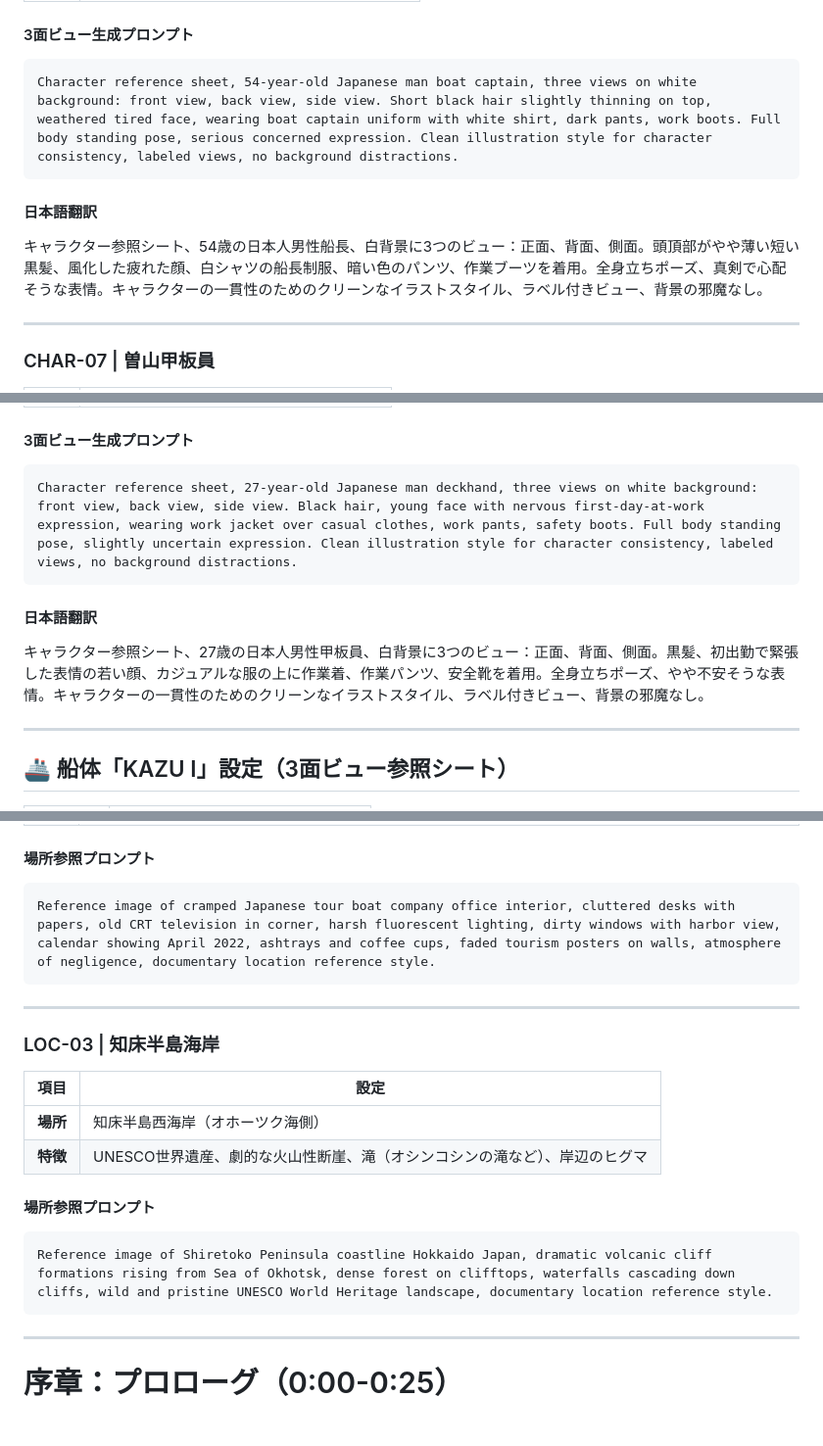
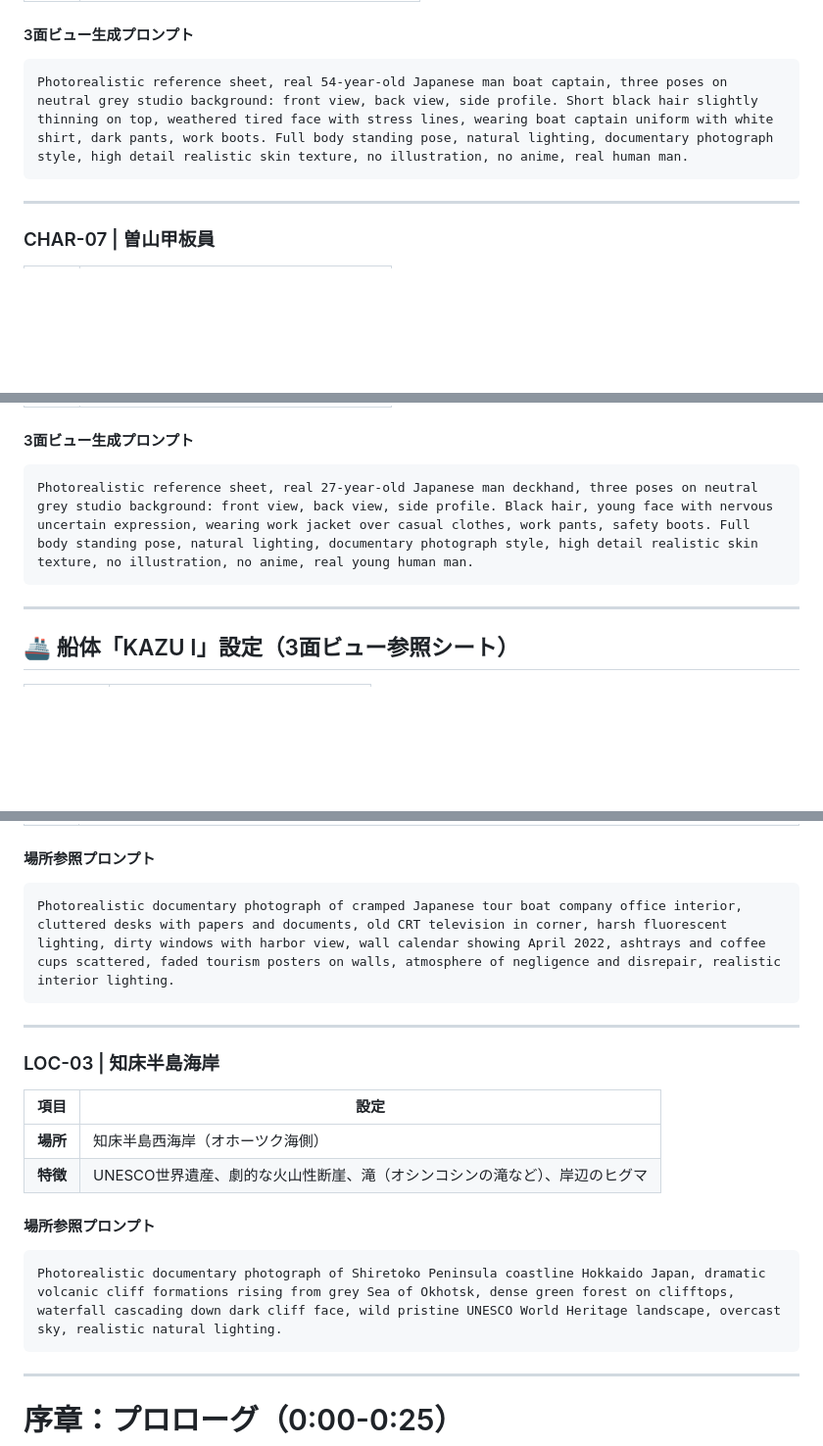
Before and after one commit to rerailoffice-max/kazu1, a Markdown page: 15_統合版_全90カット_マスター.md, 3 parts joined by grey strips. Shown at 98% size. Rendered like a GitHub page; blank space fills up the shorter version.

````diff
--- a/15_統合版_全90カット_マスター.md
+++ b/15_統合版_全90カット_マスター.md
@@ -178,11 +164,8 @@ Character reference sheet, Japanese woman in her 60s, three views on white backg
 
 #### 3面ビュー生成プロンプト
 ```
-Character reference sheet, 54-year-old Japanese man boat captain, three views on white background: front view, back view, side view. Short black hair slightly thinning on top, weathered tired face, wearing boat captain uniform with white shirt, dark pants, work boots. Full body standing pose, serious concerned expression. Clean illustration style for character consistency, labeled views, no background distractions.
-```
-
-#### 日本語翻訳
-キャラクター参照シート、54歳の日本人男性船長、白背景に3つのビュー：正面、背面、側面。頭頂部がやや薄い短い黒髪、風化した疲れた顔、白シャツの船長制服、暗い色のパンツ、作業ブーツを着用。全身立ちポーズ、真剣で心配そうな表情。キャラクターの一貫性のためのクリーンなイラストスタイル、ラベル付きビュー、背景の邪魔なし。
+Photorealistic reference sheet, real 54-year-old Japanese man boat captain, three poses on neutral grey studio background: front view, back view, side profile. Short black hair slightly thinning on top, weathered tired face with stress lines, wearing boat captain uniform with white shirt, dark pants, work boots. Full body standing pose, natural lighting, documentary photograph style, high detail realistic skin texture, no illustration, no anime, real human man.
+```
 
 ---
 
@@ -198,11 +181,8 @@ Character reference sheet, 54-year-old Japanese man boat captain, three views on
 
 #### 3面ビュー生成プロンプト
 ```
-Character reference sheet, 27-year-old Japanese man deckhand, three views on white background: front view, back view, side view. Black hair, young face with nervous first-day-at-work expression, wearing work jacket over casual clothes, work pants, safety boots. Full body standing pose, slightly uncertain expression. Clean illustration style for character consistency, labeled views, no background distractions.
-```
-
-#### 日本語翻訳
-キャラクター参照シート、27歳の日本人男性甲板員、白背景に3つのビュー：正面、背面、側面。黒髪、初出勤で緊張した表情の若い顔、カジュアルな服の上に作業着、作業パンツ、安全靴を着用。全身立ちポーズ、やや不安そうな表情。キャラクターの一貫性のためのクリーンなイラストスタイル、ラベル付きビュー、背景の邪魔なし。
+Photorealistic reference sheet, real 27-year-old Japanese man deckhand, three poses on neutral grey studio background: front view, back view, side profile. Black hair, young face with nervous uncertain expression, wearing work jacket over casual clothes, work pants, safety boots. Full body standing pose, natural lighting, documentary photograph style, high detail realistic skin texture, no illustration, no anime, real young human man.
+```
 
 ---
 
@@ -268,7 +242,7 @@ Reference image of Utoro Port in Hokkaido Japan, small fishing harbor, wooden do
 
 #### 場所参照プロンプト
 ```
-Reference image of cramped Japanese tour boat company office interior, cluttered desks with papers, old CRT television in corner, harsh fluorescent lighting, dirty windows with harbor view, calendar showing April 2022, ashtrays and coffee cups, faded tourism posters on walls, atmosphere of negligence, documentary location reference style.
+Photorealistic documentary photograph of cramped Japanese tour boat company office interior, cluttered desks with papers and documents, old CRT television in corner, harsh fluorescent lighting, dirty windows with harbor view, wall calendar showing April 2022, ashtrays and coffee cups scattered, faded tourism posters on walls, atmosphere of negligence and disrepair, realistic interior lighting.
 ```
 
 ---
@@ -282,7 +256,7 @@ Reference image of cramped Japanese tour boat company office interior, cluttered
 
 #### 場所参照プロンプト
 ```
-Reference image of Shiretoko Peninsula coastline Hokkaido Japan, dramatic volcanic cliff formations rising from Sea of Okhotsk, dense forest on clifftops, waterfalls cascading down cliffs, wild and pristine UNESCO World Heritage landscape, documentary location reference style.
+Photorealistic documentary photograph of Shiretoko Peninsula coastline Hokkaido Japan, dramatic volcanic cliff formations rising from grey Sea of Okhotsk, dense green forest on clifftops, waterfall cascading down dark cliff face, wild pristine UNESCO World Heritage landscape, overcast sky, realistic natural lighting.
 ```
 
 ---
````
Also changed, not shown: other parts of 15_統合版_全90カット_マスター.md (+16 -36 lines).
